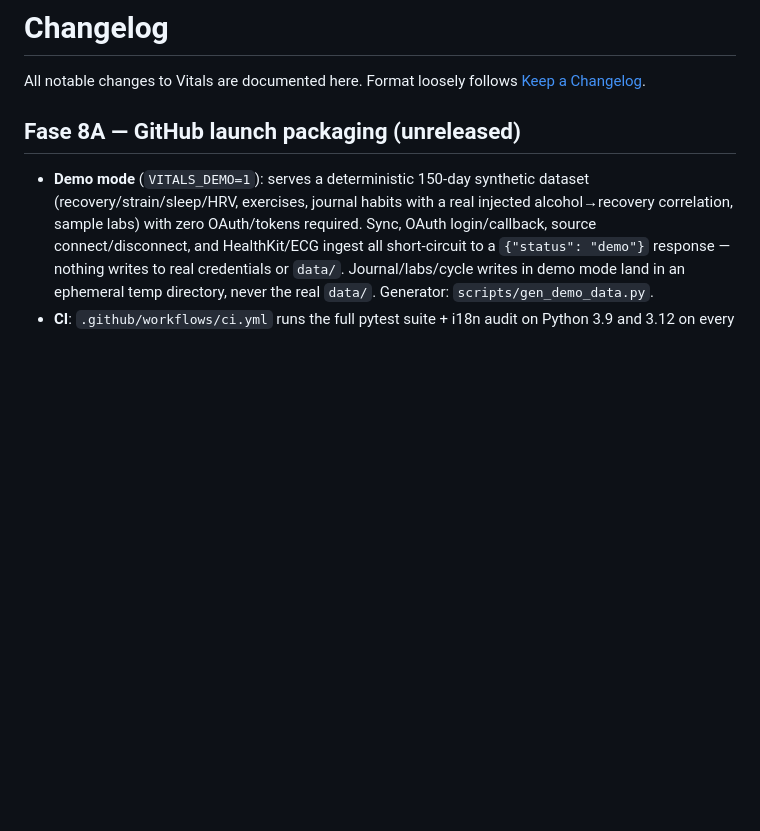
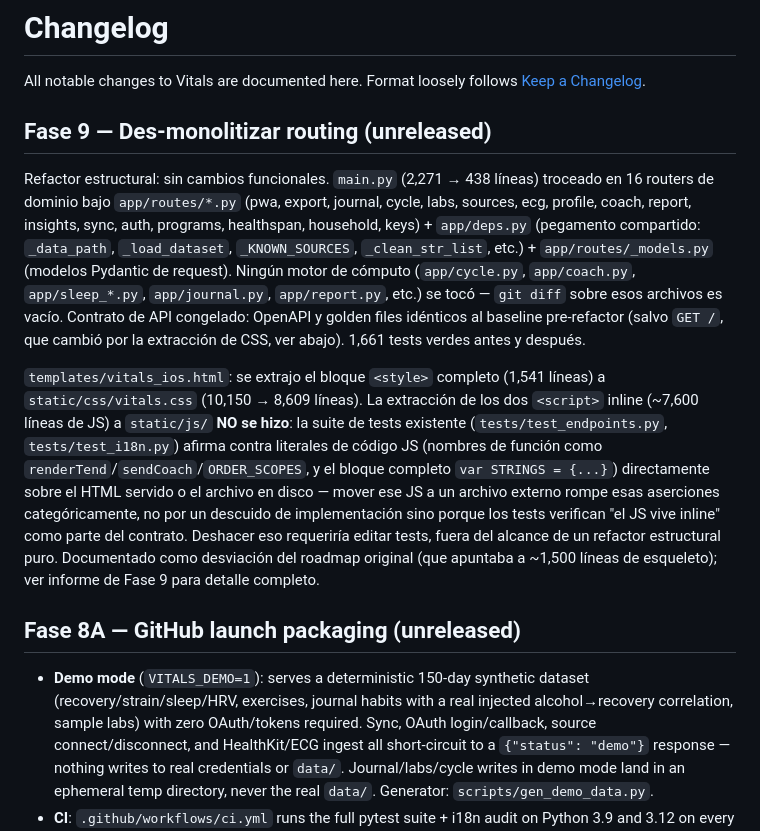
Before and after one commit to DocStream-Oficial/vitals, a Markdown page: CHANGELOG.md, the part around the change. Rendered like a GitHub page; blank space fills up the shorter version.

Commit message:
docs(fase9-C): actualizar CHANGELOG con resumen del refactor y desviacion documentada de Fase B

```diff
--- a/CHANGELOG.md
+++ b/CHANGELOG.md
@@ -2,6 +2,34 @@
 
 All notable changes to Vitals are documented here. Format loosely follows
 [Keep a Changelog](https://keepachangelog.com/en/1.1.0/).
+
+## Fase 9 — Des-monolitizar routing (unreleased)
+
+Refactor estructural: sin cambios funcionales. `main.py` (2,271 → 438 líneas)
+troceado en 16 routers de dominio bajo `app/routes/*.py` (pwa, export,
+journal, cycle, labs, sources, ecg, profile, coach, report, insights, sync,
+auth, programs, healthspan, household, keys) + `app/deps.py` (pegamento
+compartido: `_data_path`, `_load_dataset`, `_KNOWN_SOURCES`,
+`_clean_str_list`, etc.) + `app/routes/_models.py` (modelos Pydantic de
+request). Ningún motor de cómputo (`app/cycle.py`, `app/coach.py`,
+`app/sleep_*.py`, `app/journal.py`, `app/report.py`, etc.) se tocó — `git
+diff` sobre esos archivos es vacío. Contrato de API congelado: OpenAPI y
+golden files idénticos al baseline pre-refactor (salvo `GET /`, que cambió
+por la extracción de CSS, ver abajo). 1,661 tests verdes antes y después.
+
+`templates/vitals_ios.html`: se extrajo el bloque `<style>` completo (1,541
+líneas) a `static/css/vitals.css` (10,150 → 8,609 líneas). La extracción de
+los dos `<script>` inline (~7,600 líneas de JS) a `static/js/` **NO se
+hizo**: la suite de tests existente (`tests/test_endpoints.py`,
+`tests/test_i18n.py`) afirma contra literales de código JS (nombres de
+función como `renderTend`/`sendCoach`/`ORDER_SCOPES`, y el bloque completo
+`var STRINGS = {...}`) directamente sobre el HTML servido o el archivo en
+disco — mover ese JS a un archivo externo rompe esas aserciones
+categóricamente, no por un descuido de implementación sino porque los tests
+verifican "el JS vive inline" como parte del contrato. Deshacer eso requeriría
+editar tests, fuera del alcance de un refactor estructural puro. Documentado
+como desviación del roadmap original (que apuntaba a ~1,500 líneas de
+esqueleto); ver informe de Fase 9 para detalle completo.
 
 ## Fase 8A — GitHub launch packaging (unreleased)
 
```
